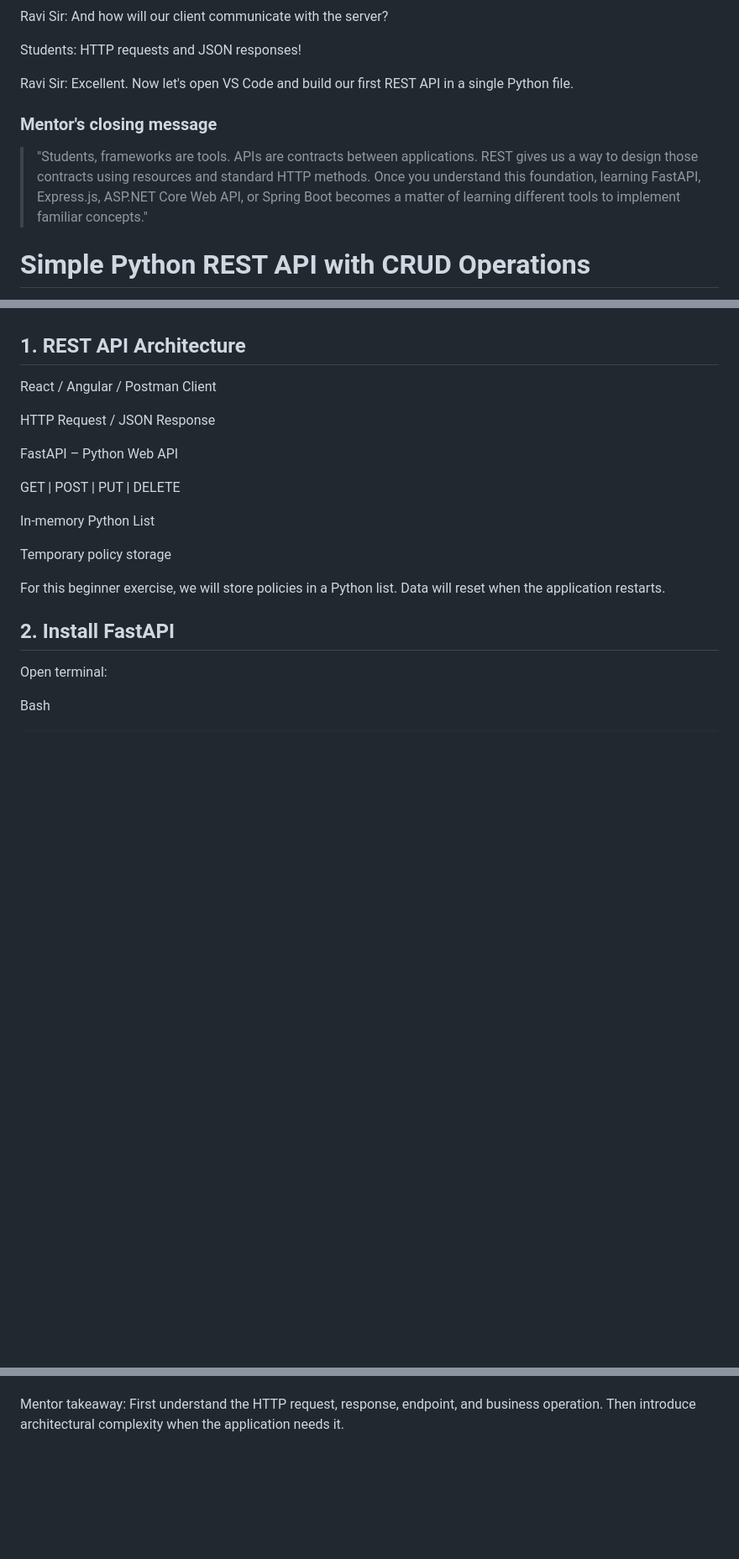
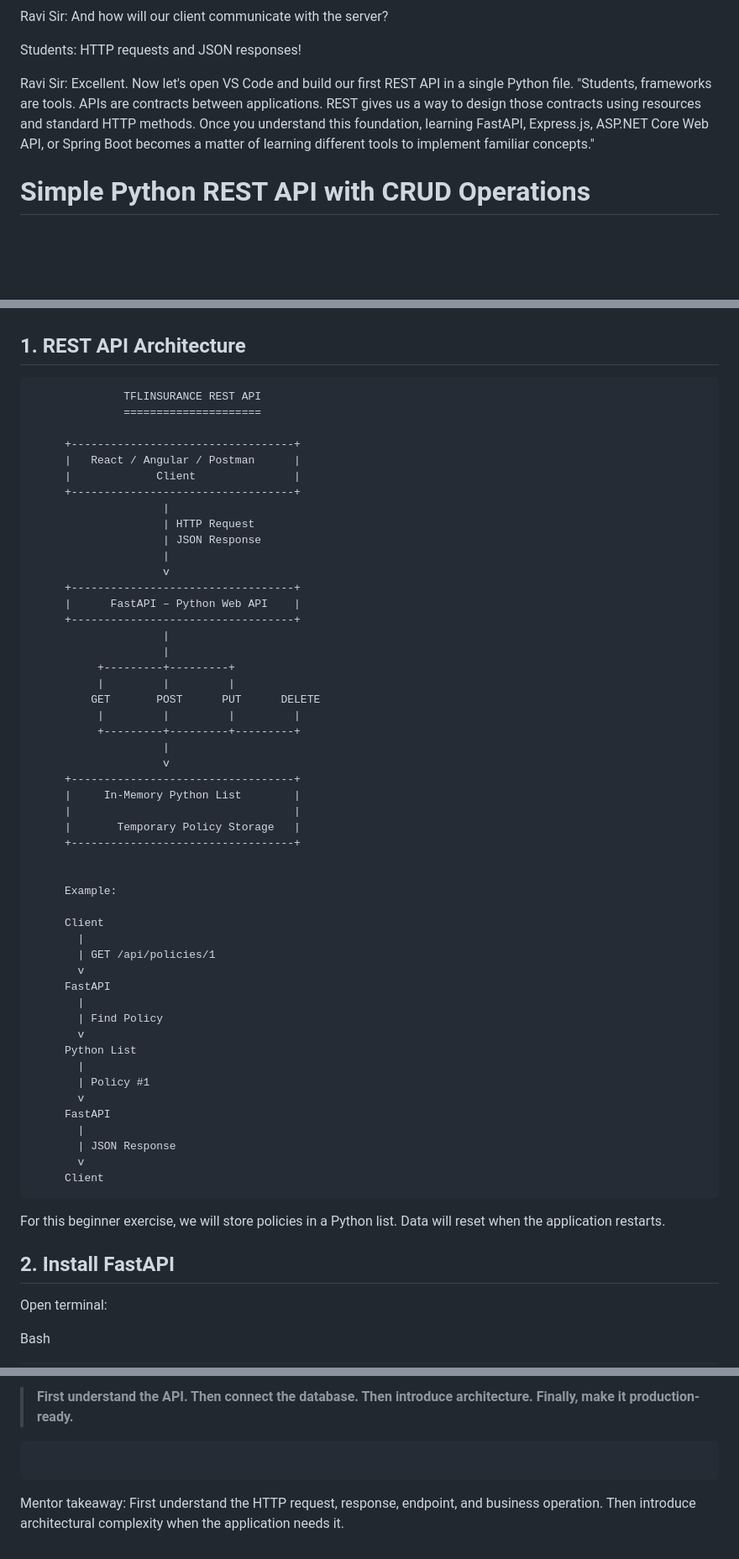
Before and after one commit to RaviTambade/tflpython, a Markdown page: notes/18.md, 3 parts joined by grey strips. Shown at 84% size. Rendered like a GitHub page; blank space fills up the shorter version.

````diff
--- a/notes/18.md
+++ b/notes/18.md
@@ -494,12 +475,7 @@ Ravi Sir: And how will our client communicate with the server?
 
 Students: HTTP requests and JSON responses!
 
-Ravi Sir: Excellent. Now let's open VS Code and build our first REST API in a single Python file.
-
-
-### Mentor's closing message
-
-> "Students, frameworks are tools. APIs are contracts between applications. REST gives us a way to design those contracts using resources and standard HTTP methods. Once you understand this foundation, learning FastAPI, Express.js, ASP.NET Core Web API, or Spring Boot becomes a matter of learning different tools to implement familiar concepts."
+Ravi Sir: Excellent. Now let's open VS Code and build our first REST API in a single Python file.  "Students, frameworks are tools. APIs are contracts between applications. REST gives us a way to design those contracts using resources and standard HTTP methods. Once you understand this foundation, learning FastAPI, Express.js, ASP.NET Core Web API, or Spring Boot becomes a matter of learning different tools to implement familiar concepts."
 
 # Simple Python REST API with CRUD Operations
 
@@ -515,17 +491,59 @@ Let's build a simple insurance policy Web API in a single Python file. Our objec
 
 ## 1. REST API Architecture
 
-React / Angular / Postman Client
+```text
+              TFLINSURANCE REST API
+              =====================
 
-HTTP Request / JSON Response
+     +----------------------------------+
+     |   React / Angular / Postman      |
+     |             Client               |
+     +----------------------------------+
+                    |
+                    | HTTP Request
+                    | JSON Response
+                    |
+                    v
+     +----------------------------------+
+     |      FastAPI – Python Web API    |
+     +----------------------------------+
+                    |
+                    |
+          +---------+---------+
+          |         |         |
+         GET       POST      PUT      DELETE
+          |         |         |         |
+          +---------+---------+---------+
+                    |
+                    v
+     +----------------------------------+
+     |     In-Memory Python List        |
+     |                                  |
+     |       Temporary Policy Storage   |
+     +----------------------------------+
 
-FastAPI – Python Web API
 
-GET | POST | PUT | DELETE
+     Example:
 
-In-memory Python List
+     Client
+       |
+       | GET /api/policies/1
+       v
+     FastAPI
+       |
+       | Find Policy
+       v
+     Python List
+       |
+       | Policy #1
+       v
+     FastAPI
+       |
+       | JSON Response
+       v
+     Client
+```
 
-Temporary policy storage
 
 For this beginner exercise, we will store policies in a Python list. Data will reset when the application restarts.
 
@@ -912,2 +992,9 @@ Ravi Sir: Very good! Today we have created a REST API. Tomorrow, we can evolve i
+> **First understand the API.
+> Then connect the database.
+> Then introduce architecture.
+> Finally, make it production-ready.**
+
+```
+```
 
 Mentor takeaway: First understand the HTTP request, response, endpoint, and business operation. Then introduce architectural complexity when the application needs it.
````
Also changed, not shown: other parts of notes/18.md (+86 -43 lines).
